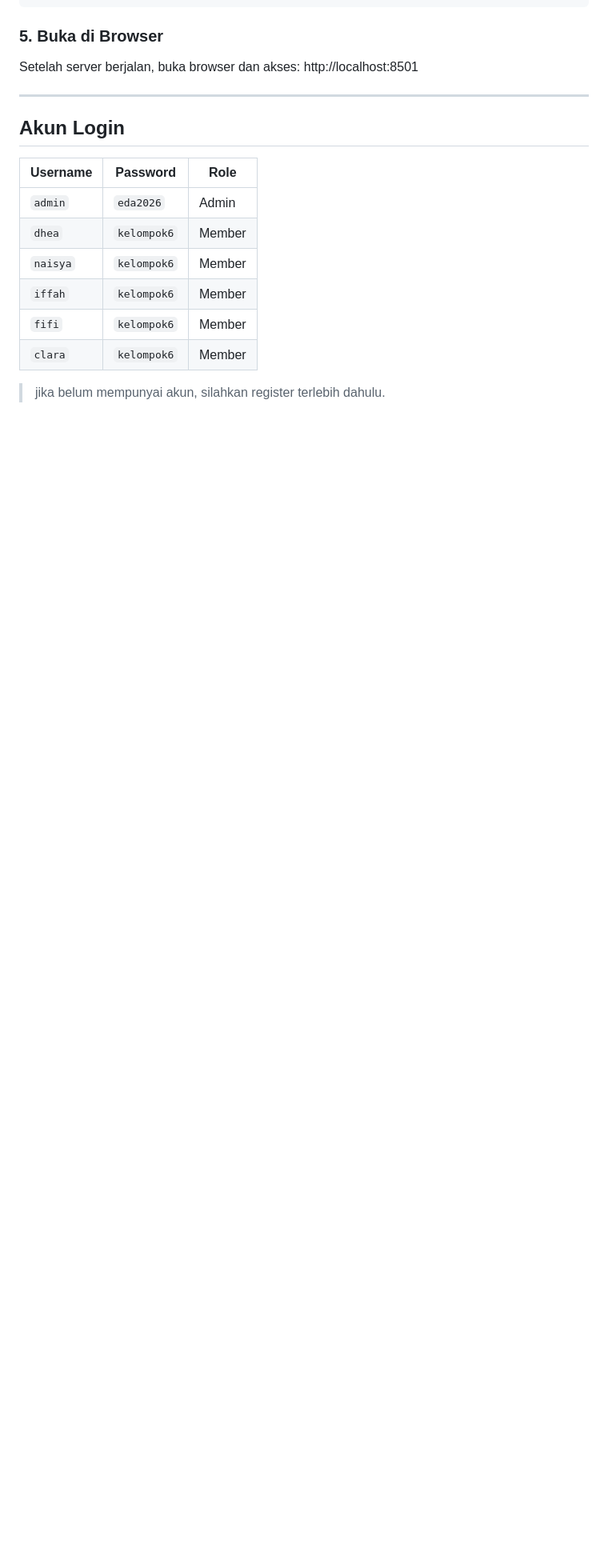
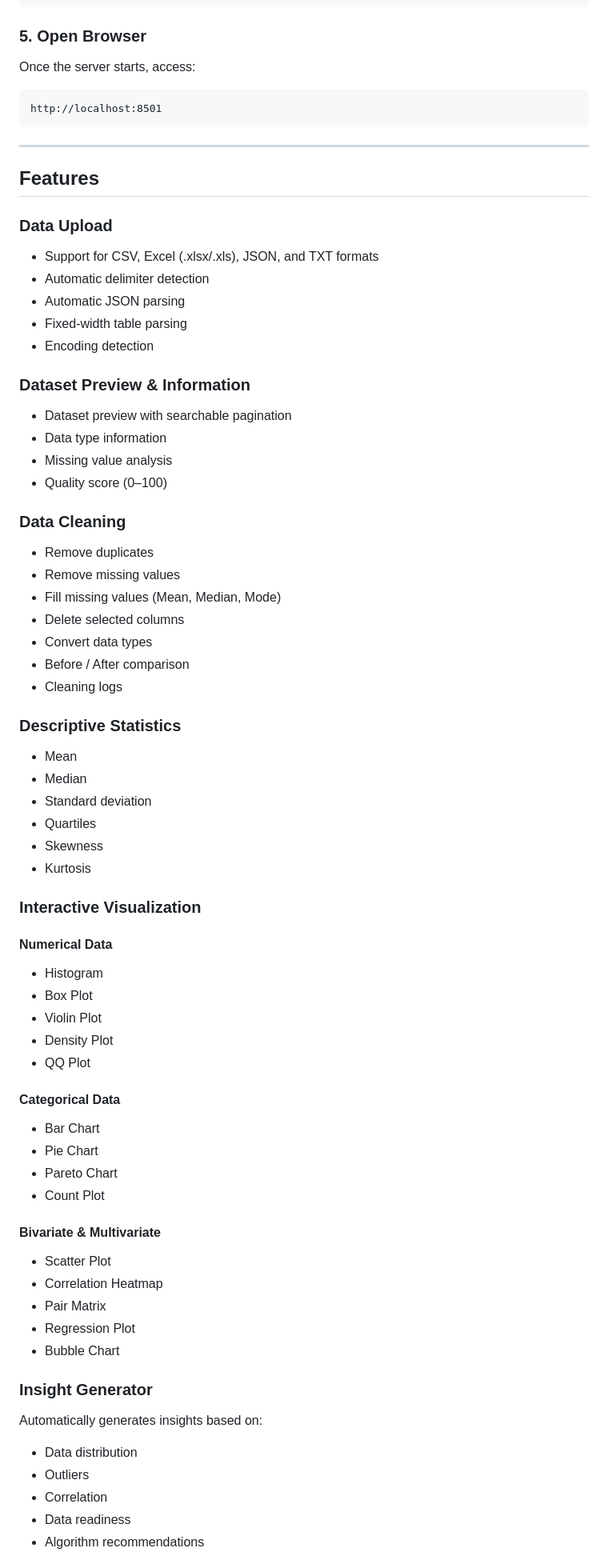
Before and after one commit to NaisyaHafizhM/Scanalytix, a Markdown page: README.md, the part around one of its changes. Shown at 80% size. Rendered like a GitHub page; blank space fills up the shorter version.

````diff
--- a/README.md
+++ b/README.md
@@ -67,21 +83,84 @@ streamlit run app.py *atau*
 python -m streamlit run app.py
 ```
 
-### 5. Buka di Browser
-Setelah server berjalan, buka browser dan akses:
+### 5. Open Browser
+
+Once the server starts, access:
+
+```text
 http://localhost:8501
+```
 
 ---
 
-## Akun Login
+## Features
 
-| Username | Password | Role |
-|----------|----------|------|
-| `admin` | `eda2026` | Admin |
-| `dhea` | `kelompok6` | Member |
-| `naisya` | `kelompok6` | Member |
-| `iffah` | `kelompok6` | Member |
-| `fifi` | `kelompok6` | Member |
-| `clara` | `kelompok6` | Member |
+### Data Upload
 
-> jika belum mempunyai akun, silahkan register terlebih dahulu.
+* Support for CSV, Excel (.xlsx/.xls), JSON, and TXT formats
+* Automatic delimiter detection
+* Automatic JSON parsing
+* Fixed-width table parsing
+* Encoding detection
+
+### Dataset Preview & Information
+
+* Dataset preview with searchable pagination
+* Data type information
+* Missing value analysis
+* Quality score (0–100)
+
+### Data Cleaning
+
+* Remove duplicates
+* Remove missing values
+* Fill missing values (Mean, Median, Mode)
+* Delete selected columns
+* Convert data types
+* Before / After comparison
+* Cleaning logs
+
+### Descriptive Statistics
+
+* Mean
+* Median
+* Standard deviation
+* Quartiles
+* Skewness
+* Kurtosis
+
+### Interactive Visualization
+
+#### Numerical Data
+
+* Histogram
+* Box Plot
+* Violin Plot
+* Density Plot
+* QQ Plot
+
+#### Categorical Data
+
+* Bar Chart
+* Pie Chart
+* Pareto Chart
+* Count Plot
+
+#### Bivariate & Multivariate
+
+* Scatter Plot
+* Correlation Heatmap
+* Pair Matrix
+* Regression Plot
+* Bubble Chart
+
+### Insight Generator
+
+Automatically generates insights based on:
+
+* Data distribution
+* Outliers
+* Correlation
+* Data readiness
+* Algorithm recommendations
+
````
Also changed, not shown: other parts of README.md (+70 -215 lines).
